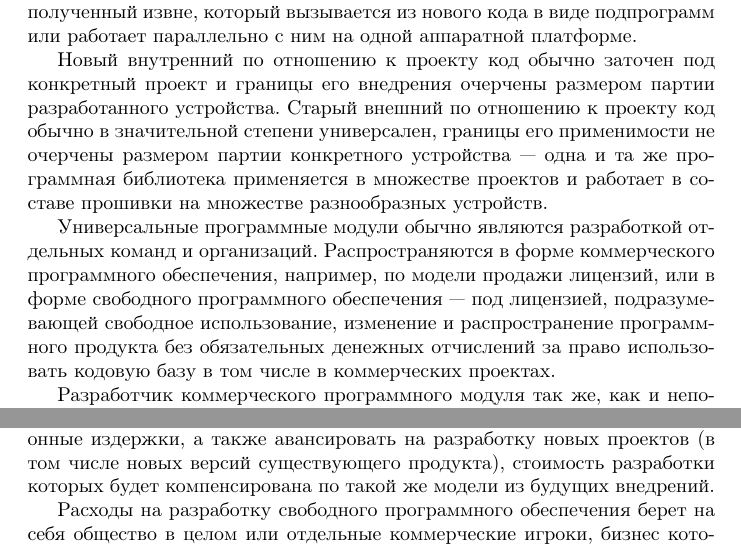
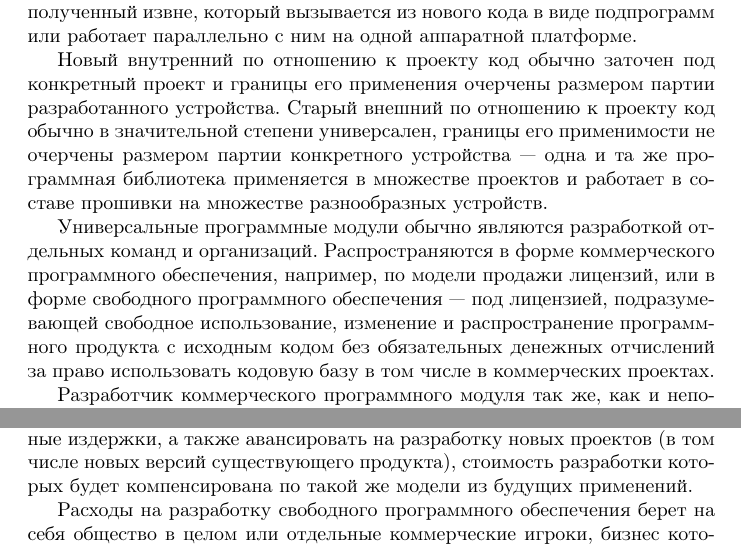
Before and after one commit to sadr0b0t/it-automata-part2, a LaTeX document (src/it-automata-part2-eco-models.tex): two parts of pages 4 and 5 of 37, joined at a grey line, cut so that both start at the same text. Compiled offline with pdfLaTeX.

Commit message:
уточнение формулировок, опечатки

```diff
--- a/src/it-automata-part2-eco-models.tex
+++ b/src/it-automata-part2-eco-models.tex
@@ -55,11 +55,11 @@
 
 В современной индустрии разработки программного обеспечения сложно представить проект, который был бы написан силами одной команды абсолютно «с нуля». Так или иначе любая разработка задействует ранее написанный код — стандартную библиотеку языка, драйверы устройств, операционную систему, прочие сторонние библиотеки подпрограмм. Таким образом, любая программная разработка состоит из двух больших частей: новый код, написанный специально для реализации проекта, и старый код, полученный извне, который вызывается из нового кода в виде подпрограмм или работает параллельно с ним на одной аппаратной платформе.
 
-Новый внутренний по отношению к проекту код обычно заточен под конкретный проект и границы его внедрения очерчены размером партии разработанного устройства. Старый внешний по отношению к проекту код обычно в значительной степени универсален, границы его применимости не очерчены размером партии конкретного устройства — одна и та же программная библиотека применяется в множестве проектов и работает в составе прошивки на множестве разнообразных устройств.
+Новый внутренний по отношению к проекту код обычно заточен под конкретный проект и границы его применения очерчены размером партии разработанного устройства. Старый внешний по отношению к проекту код обычно в значительной степени универсален, границы его применимости не очерчены размером партии конкретного устройства — одна и та же программная библиотека применяется в множестве проектов и работает в составе прошивки на множестве разнообразных устройств.
 
-Универсальные программные модули обычно являются разработкой отдельных команд и организаций. Распространяются в форме коммерческого программного обеспечения, например, по модели продажи лицензий, или в форме свободного программного обеспечения — под лицензией, подразумевающей свободное использование, изменение и распространение программного продукта без обязательных денежных отчислений за право использовать кодовую базу в том числе в коммерческих проектах.
+Универсальные программные модули обычно являются разработкой отдельных команд и организаций. Распространяются в форме коммерческого программного обеспечения, например, по модели продажи лицензий, или в форме свободного программного обеспечения — под лицензией, подразумевающей свободное использование, изменение и распространение программного продукта с исходным кодом без обязательных денежных отчислений за право использовать кодовую базу в том числе в коммерческих проектах.
 
-Разработчик коммерческого программного модуля так же, как и непосредственный разработчик устройства, авансирует собственные средства на первоначальную разработку до того, как первая версия модуля войдет в состав прошивки реального устройства. Компенсация средств, потраченных на разработку стороннего программного модуля, в конечном итоге также будет производиться из прибыли от продажи устройств: производитель устройства сначала передаст часть собственных средств разработчику в форме платы за лицензию на программное обеспечение, а потом компенсирует собственные расходы из продажной прибыли. Однако количество внедрений универсального программного модуля не будет ограничено размером партии конкретного устройства, компенсировать исходную разработку будет не один производитель, а множество игроков (Рис. \ref{fig:model_hard_soft_license_module}). При том, что стоимость исходной разработки модуля остаётся фиксированной, она теперь распределена между большим количеством производителей. Покупка лицензии на программный модуль может обойтись каждому из производителей гораздо дешевле, чем затраты в ситуации, когда бы они разрабатывали аналогичные модули каждый для себя собственными силами.
+Разработчик коммерческого программного модуля так же, как и непосредственный разработчик устройства, авансирует собственные средства на первоначальную разработку до того, как первая версия модуля войдет в состав прошивки реального устройства. Компенсация средств, потраченных на разработку стороннего программного модуля, в конечном итоге также будет производиться из прибыли от продажи устройств: производитель устройства сначала передаст часть собственных средств разработчику в форме платы за лицензию на программное обеспечение, а потом компенсирует собственные расходы из продажной прибыли. Однако количество применений универсального программного модуля не будет ограничено размером партии конкретного устройства, компенсировать исходную разработку будет не один производитель, а множество игроков (Рис. \ref{fig:model_hard_soft_license_module}). При том, что стоимость исходной разработки модуля остаётся фиксированной, она теперь распределена между большим количеством производителей. Покупка лицензии на программный модуль может обойтись каждому из производителей гораздо дешевле, чем затраты в ситуации, когда бы они разрабатывали аналогичные модули каждый для себя собственными силами.
 
 \begin{figure}[h]
     \centering
@@ -72,7 +72,7 @@
 
 Таким образом, наличие сторонних модулей позволяет понизить порог выхода на рынок производителям новых устройств, понижая минимальный размер партии, необходимый для оправдания расходов на разработку программной прошивки.
 
-После того, как все исходные расходы на разработку программного модуля компенсированы из лицензионных отчислений, денежный поток от последующих продаж новых лицензий составит для разработчика коммерческого модуля чистый доход. Он сможет их тратить на поддержку программного продукта (выпуск патчей и обновлений — обычно это незначительные расходы по сравнению со стоимостью исходной разработки), на операционные издержки, а также авансировать на разработку новых проектов (в том числе новых версий существующего продукта), стоимость разработки которых будет компенсирована по такой же модели из будущих внедрений.
+После того, как все исходные расходы на разработку программного модуля компенсированы из лицензионных отчислений, денежный поток от последующих продаж новых лицензий составит для разработчика коммерческого модуля чистый доход. Он сможет их тратить на поддержку программного продукта (выпуск патчей и обновлений — обычно это незначительные расходы по сравнению со стоимостью исходной разработки), на операционные издержки, а также авансировать на разработку новых проектов (в том числе новых версий существующего продукта), стоимость разработки которых будет компенсирована по такой же модели из будущих применений.
 
 Расходы на разработку свободного программного обеспечения берет на себя общество в целом или отдельные коммерческие игроки, бизнес которых не базируется на модели прямой продажи лицензий на программное обеспечение. Разработчики устройств могут свободно использовать такой код и не платить за него прямых лицензионных отчислений, порог выхода на рынок таким образом для них опускается еще ниже.
 
```
Also changed, not shown: src/it-automata-part2-eco-models.tex (12 more changed lines).
